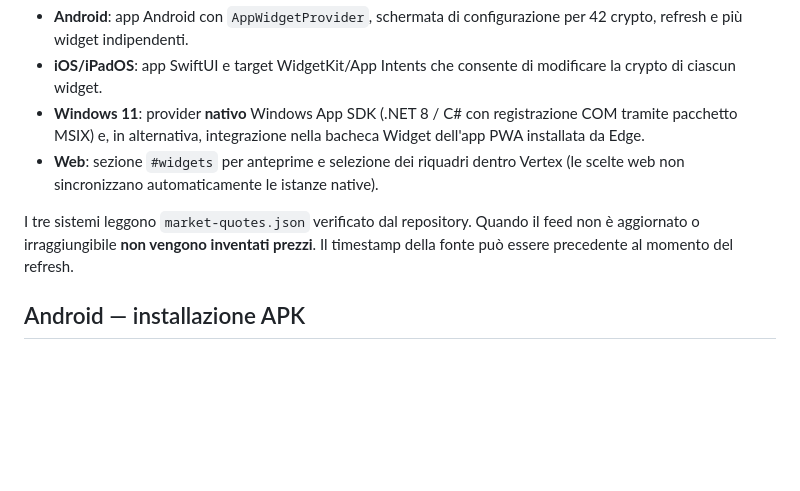
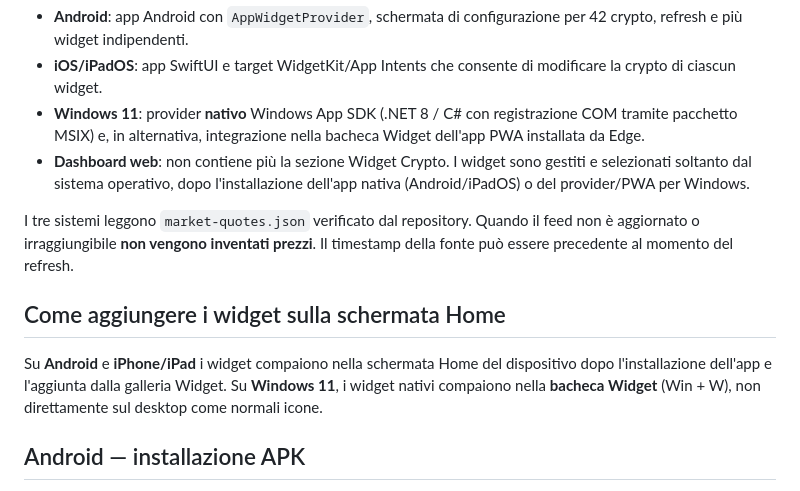
Before and after one commit to alerai1994/Dashboard-, a Markdown page: native/README.md, the part around the change. Drawn GitHub-style; blank space fills up the shorter version.

Commit message:
Document removal of dashboard widgets and device-native Home/Windows Widget Board installation

```diff
--- a/native/README.md
+++ b/native/README.md
@@ -4,9 +4,13 @@ Questo repository contiene:
 - **Android**: app Android con `AppWidgetProvider`, schermata di configurazione per 42 crypto, refresh e più widget indipendenti.
 - **iOS/iPadOS**: app SwiftUI e target WidgetKit/App Intents che consente di modificare la crypto di ciascun widget.
 - **Windows 11**: provider **nativo** Windows App SDK (.NET 8 / C# con registrazione COM tramite pacchetto MSIX) e, in alternativa, integrazione nella bacheca Widget dell'app PWA installata da Edge.
-- **Web**: sezione `#widgets` per anteprime e selezione dei riquadri dentro Vertex (le scelte web non sincronizzano automaticamente le istanze native).
+- **Dashboard web**: non contiene più la sezione Widget Crypto. I widget sono gestiti e selezionati soltanto dal sistema operativo, dopo l'installazione dell'app nativa (Android/iPadOS) o del provider/PWA per Windows.
 
 I tre sistemi leggono `market-quotes.json` verificato dal repository. Quando il feed non è aggiornato o irraggiungibile **non vengono inventati prezzi**. Il timestamp della fonte può essere precedente al momento del refresh.
+
+## Come aggiungere i widget sulla schermata Home
+
+Su **Android** e **iPhone/iPad** i widget compaiono nella schermata Home del dispositivo dopo l'installazione dell'app e l'aggiunta dalla galleria Widget. Su **Windows 11**, i widget nativi compaiono nella **bacheca Widget** (Win + W), non direttamente sul desktop come normali icone.
 
 ## Android — installazione APK
 
```
